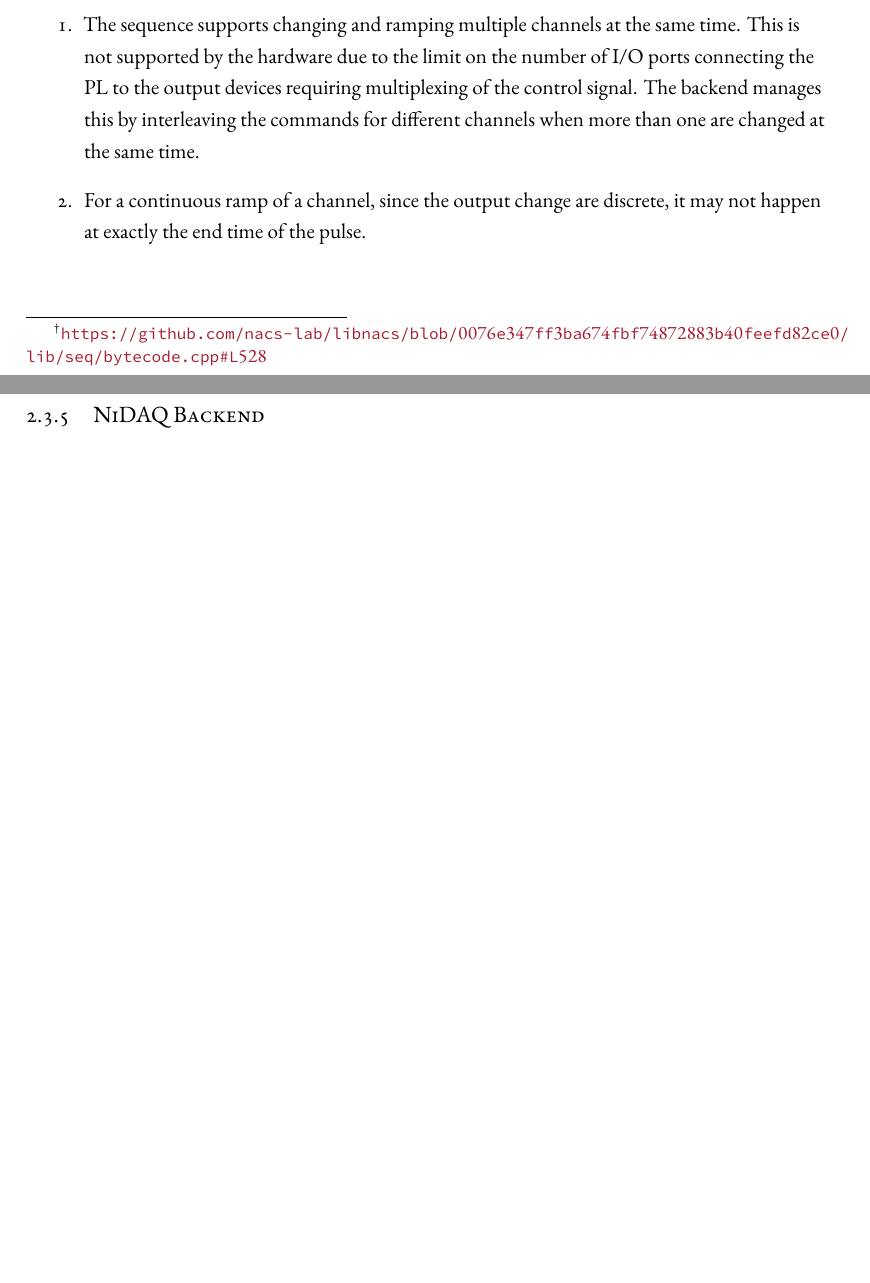
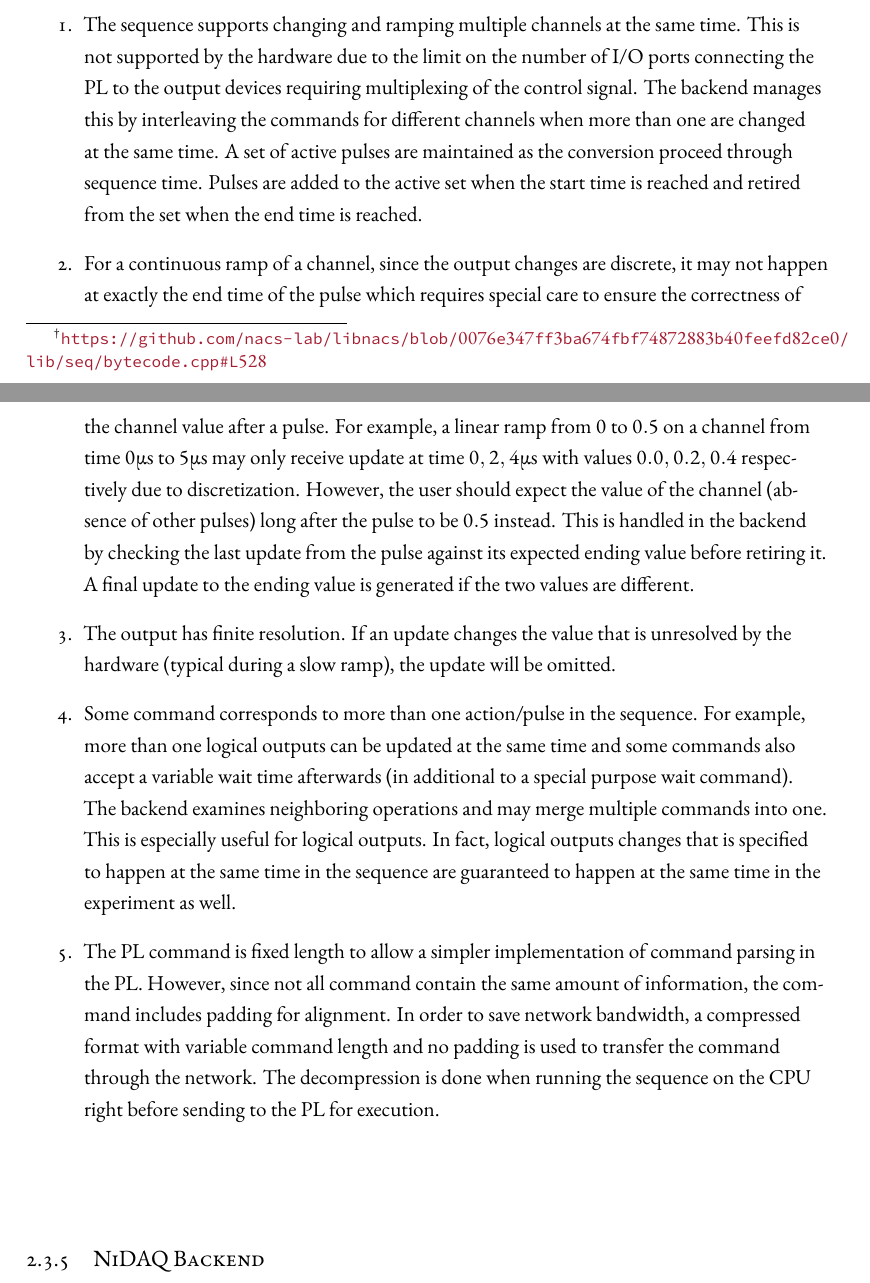
Before and after one commit to yuyichao/grad-thesis, a LaTeX thesis (dissertation.tex, which reads chapters/computer-control.tex): two parts of pages 22 and 23 of 115 before the commit and two parts of pages 22 and 23 of 116 after it, joined at a grey line, cut so that both start at the same text, the shorter picture padded with empty space. Compiled offline with XeLaTeX.

Commit message:
[computer-control] fpga backend

```diff
--- a/chapters/computer-control.tex
+++ b/chapters/computer-control.tex
@@ -383,15 +383,44 @@ The main design considerations and features are,
   connecting the PL to the output devices requiring multiplexing of the control signal.
   The backend manages this by interleaving the commands for different channels
   when more than one are changed at the same time.
-\item For a continuous ramp of a channel, since the output change are discrete,
-  it may not happen at exactly the end time of the pulse.
-% \item (clock generation)
-% \item (pulse merging)
-% \item (compression)
+  A set of active pulses are maintained as the conversion proceed through sequence time.
+  Pulses are added to the active set when the start time is reached
+  and retired from the set when the end time is reached.
+\item For a continuous ramp of a channel, since the output changes are discrete,
+  it may not happen at exactly the end time of the pulse
+  which requires special care to ensure the correctness of the channel value after a pulse.
+  For example, a linear ramp from $0$ to $0.5$ on a channel from time $0 \mathrm{\mu s}$
+  to $5 \mathrm{\mu s}$ may only receive update at time $0, 2, 4 \mathrm{\mu s}$
+  with values $0.0, 0.2, 0.4$ respectively due to discretization.
+  However, the user should expect the value of the channel (absence of other pulses)
+  long after the pulse to be $0.5$ instead.
+  This is handled in the backend by checking the last update from the pulse
+  against its expected ending value before retiring it.
+  A final update to the ending value is generated if the two values are different.
+\item The output has finite resolution.
+  If an update changes the value that is unresolved by the hardware
+  (typical during a slow ramp), the update will be omitted.
+\item Some command corresponds to more than one action/pulse in the sequence.
+  For example, more than one logical outputs can be updated at the same time
+  and some commands also accept a variable wait time afterwards
+  (in additional to a special purpose wait command).
+  The backend examines neighboring operations and may merge multiple commands into one.
+  This is especially useful for logical outputs.
+  In fact, logical outputs changes that is specified to happen at the same time in the sequence
+  are guaranteed to happen at the same time in the experiment as well.
+\item The PL command is fixed length to allow a simpler implementation
+  of command parsing in the PL.
+  However, since not all command contain the same amount of information,
+  the command includes padding for alignment.
+  In order to save network bandwidth, a compressed format with variable command length
+  and no padding is used to transfer the command through the network.
+  The decompression is done when running the sequence on the CPU right before
+  sending to the PL for execution.
 \end{enumerate}
 
 \subsection{NiDAQ Backend}
 (Variable clock)
+% \item (clock generation)
 
 \subsection{USRP Backend}
 (SIMD)
```
Also changed, not shown: dissertation.pdf.
